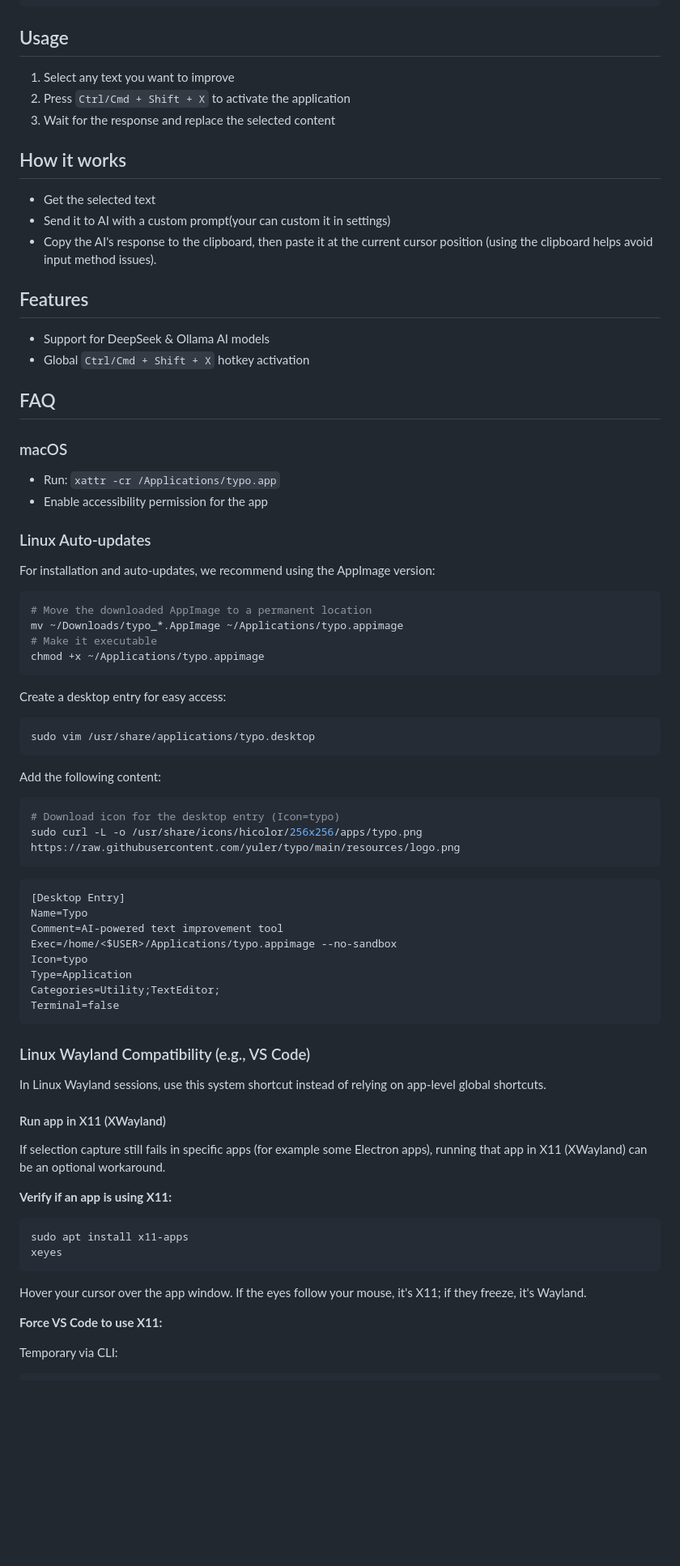
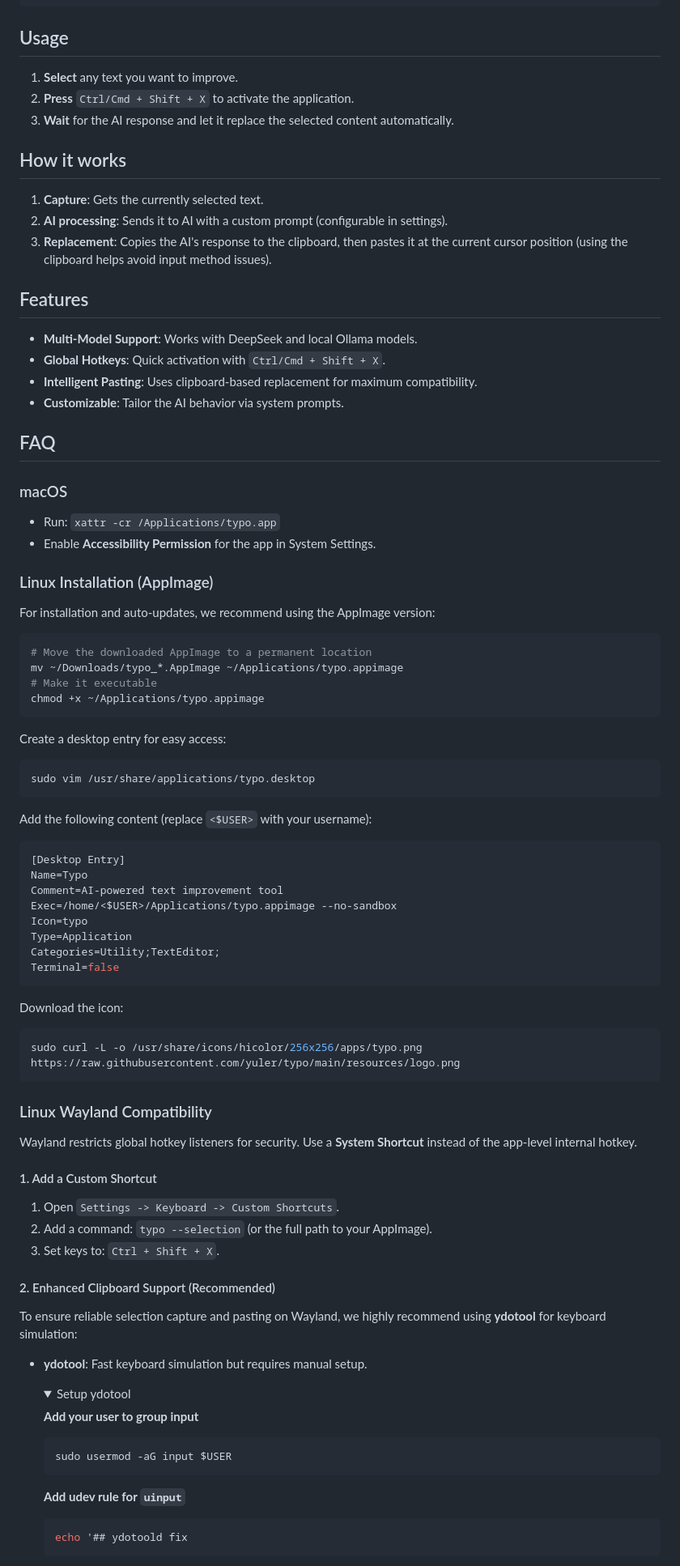
Before and after one commit to yuler/typo, a Markdown page: README.md, the part around one of its changes. Shown at 81% size. Rendered like a GitHub page; blank space fills up the shorter version.

````diff
--- a/README.md
+++ b/README.md
@@ -24,29 +24,31 @@ pnpm dev
 
 ## Usage
 
-1. Select any text you want to improve
-2. Press `Ctrl/Cmd + Shift + X` to activate the application
-3. Wait for the response and replace the selected content
+1. **Select** any text you want to improve.
+2. **Press** `Ctrl/Cmd + Shift + X` to activate the application.
+3. **Wait** for the AI response and let it replace the selected content automatically.
 
 ## How it works
 
-- Get the selected text
-- Send it to AI with a custom prompt(your can custom it in settings)
-- Copy the AI's response to the clipboard, then paste it at the current cursor position (using the clipboard helps avoid input method issues).
+1. **Capture**: Gets the currently selected text.
+2. **AI processing**: Sends it to AI with a custom prompt (configurable in settings).
+3. **Replacement**: Copies the AI's response to the clipboard, then pastes it at the current cursor position (using the clipboard helps avoid input method issues).
 
 ## Features
 
-- Support for DeepSeek & Ollama AI models
-- Global `Ctrl/Cmd + Shift + X` hotkey activation
+- **Multi-Model Support**: Works with DeepSeek and local Ollama models.
+- **Global Hotkeys**: Quick activation with `Ctrl/Cmd + Shift + X`.
+- **Intelligent Pasting**: Uses clipboard-based replacement for maximum compatibility.
+- **Customizable**: Tailor the AI behavior via system prompts.
 
 ## FAQ
 
 ### macOS
 
 - Run: `xattr -cr /Applications/typo.app`
-- Enable accessibility permission for the app
+- Enable **Accessibility Permission** for the app in System Settings.
 
-### Linux Auto-updates
+### Linux Installation (AppImage)
 
 For installation and auto-updates, we recommend using the AppImage version:
 
@@ -63,14 +65,9 @@ Create a desktop entry for easy access:
 sudo vim /usr/share/applications/typo.desktop
 ```
 
-Add the following content:
+Add the following content (replace `<$USER>` with your username):
 
-```bash
-# Download icon for the desktop entry (Icon=typo)
-sudo curl -L -o /usr/share/icons/hicolor/256x256/apps/typo.png https://raw.githubusercontent.com/yuler/typo/main/resources/logo.png
-```
-
-```text
+```ini
 [Desktop Entry]
 Name=Typo
 Comment=AI-powered text improvement tool
@@ -81,23 +78,39 @@ Categories=Utility;TextEditor;
 Terminal=false
 ```
 
-### Linux Wayland Compatibility (e.g., VS Code)
-
-In Linux Wayland sessions, use this system shortcut instead of relying on app-level global shortcuts.
-
-#### Run app in X11 (XWayland)
-
-If selection capture still fails in specific apps (for example some Electron apps), running that app in X11 (XWayland) can be an optional workaround.
-
-**Verify if an app is using X11:**
+Download the icon:
 
 ```bash
-sudo apt install x11-apps
-xeyes
+sudo curl -L -o /usr/share/icons/hicolor/256x256/apps/typo.png https://raw.githubusercontent.com/yuler/typo/main/resources/logo.png
 ```
 
-Hover your cursor over the app window. If the eyes follow your mouse, it's X11; if they freeze, it's Wayland.
+### Linux Wayland Compatibility
 
-**Force VS Code to use X11:**
+Wayland restricts global hotkey listeners for security. Use a **System Shortcut** instead of the app-level internal hotkey.
 
-Temporary via CLI:
+#### 1. Add a Custom Shortcut
+
+1. Open `Settings -> Keyboard -> Custom Shortcuts`.
+2. Add a command: `typo --selection` (or the full path to your AppImage).
+3. Set keys to: `Ctrl + Shift + X`.
+
+#### 2. Enhanced Clipboard Support (Recommended)
+
+To ensure reliable selection capture and pasting on Wayland, we highly recommend using **ydotool** for keyboard simulation:
+
+- **ydotool**: Fast keyboard simulation but requires manual setup.
+  <details open>
+  <summary>Setup ydotool</summary>
+
+  **Add your user to group input**
+
+  ```bash
+  sudo usermod -aG input $USER
+  ```
+
+  **Add udev rule for `uinput`**
+
+  ```bash
+  echo '## ydotoold fix
+  ```
+
````
Also changed, not shown: other parts of README.md (+27 -57 lines).
